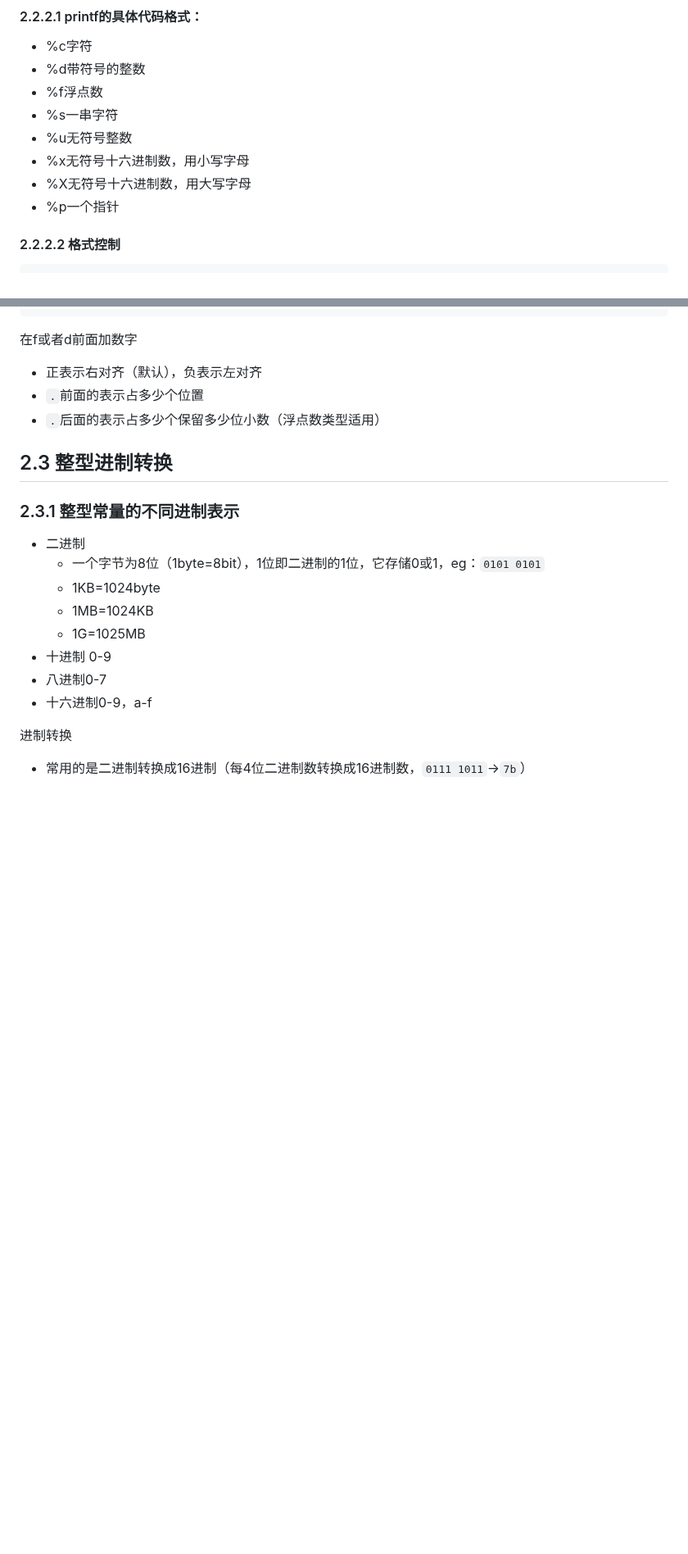
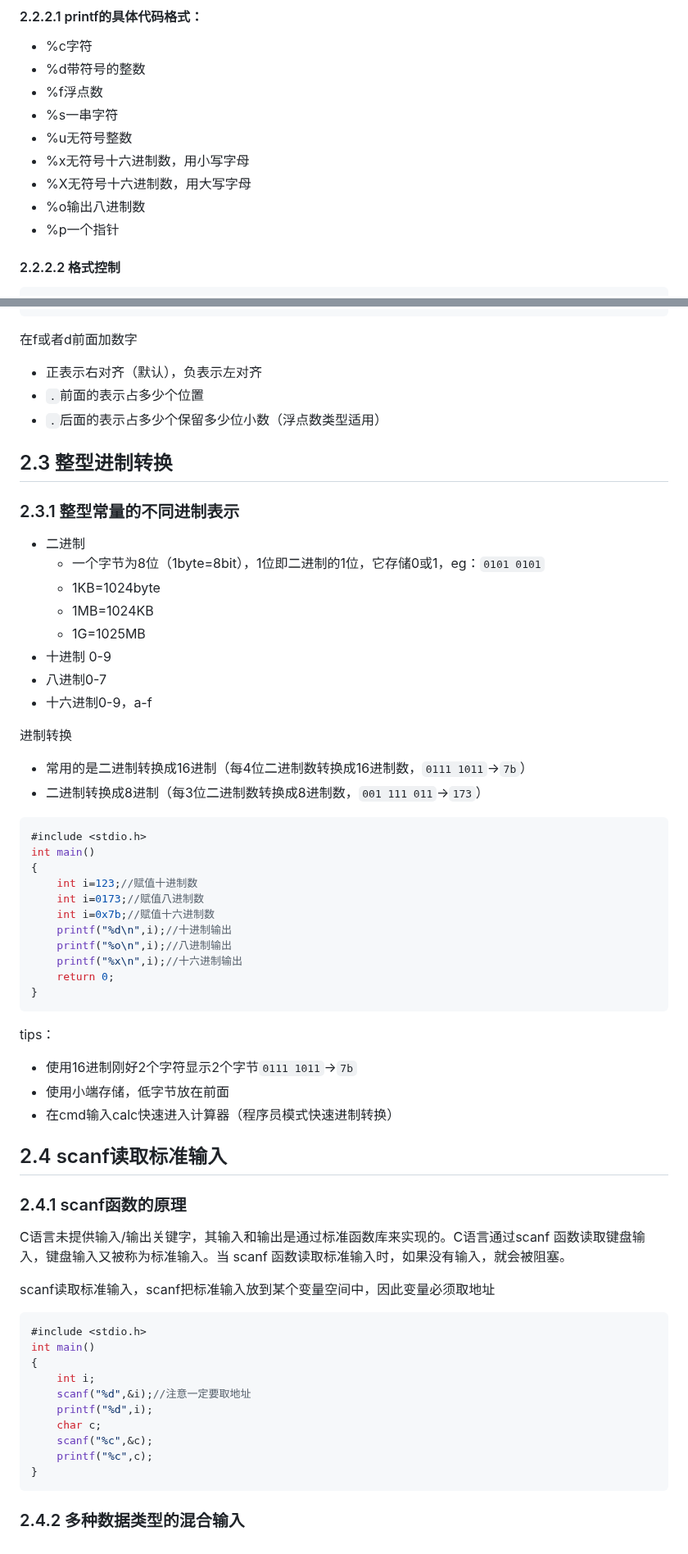
Before and after one commit to pqqqYa/electronic-tombstonev, a Markdown page: C语言/2. 数据类型.md, 2 parts joined by grey strips. Shown at 82% size. Drawn GitHub-style; blank space fills up the shorter version.

Commit message:
vault backup: 2024-09-28 09:52:56

```diff
--- a/C语言/2. 数据类型.md
+++ b/C语言/2. 数据类型.md
@@ -132,6 +132,7 @@ int printf(const char *format,.....)
 * %u无符号整数
 * %x无符号十六进制数，用小写字母
 * %X无符号十六进制数，用大写字母
+* %o输出八进制数
 * %p一个指针
 
 #### 2.2.2.2 格式控制
@@ -166,3 +167,45 @@ int main()
 
 进制转换
 * 常用的是二进制转换成16进制（每4位二进制数转换成16进制数，`0111 1011`→`7b`）
+* 二进制转换成8进制（每3位二进制数转换成8进制数，`001 111 011`→`173`）
+~~~c
+#include <stdio.h>
+int main()
+{
+    int i=123;//赋值十进制数
+    int i=0173;//赋值八进制数
+    int i=0x7b;//赋值十六进制数
+    printf("%d\n",i);//十进制输出
+    printf("%o\n",i);//八进制输出
+    printf("%x\n",i);//十六进制输出
+    return 0;
+}
+~~~
+
+tips：
+* 使用16进制刚好2个字符显示2个字节`0111 1011`→`7b`
+* 使用小端存储，低字节放在前面
+* 在cmd输入calc快速进入计算器（程序员模式快速进制转换）
+
+## 2.4 scanf读取标准输入
+
+### 2.4.1 scanf函数的原理
+
+C语言未提供输入/输出关键字，其输入和输出是通过标准函数库来实现的。C语言通过scanf 函数读取键盘输入，键盘输入又被称为标准输入。当 scanf 函数读取标准输入时，如果没有输入，就会被阻塞。
+
+scanf读取标准输入，scanf把标准输入放到某个变量空间中，因此变量必须取地址
+~~~c
+#include <stdio.h>
+int main()
+{
+    int i;
+    scanf("%d",&i);//注意一定要取地址
+    printf("%d",i);
+    char c;
+    scanf("%c",&c);
+    printf("%c",c);
+}
+~~~
+
+
+### 2.4.2 多种数据类型的混合输入
```
